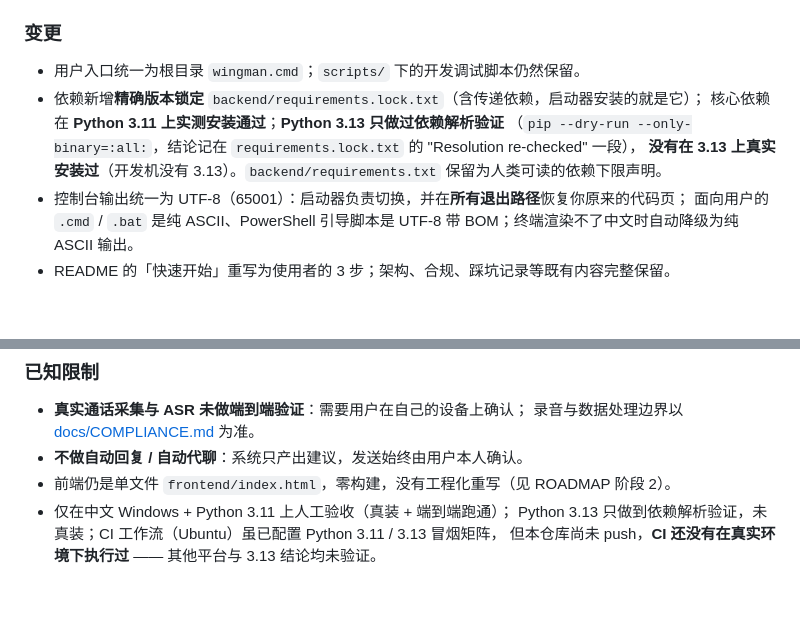
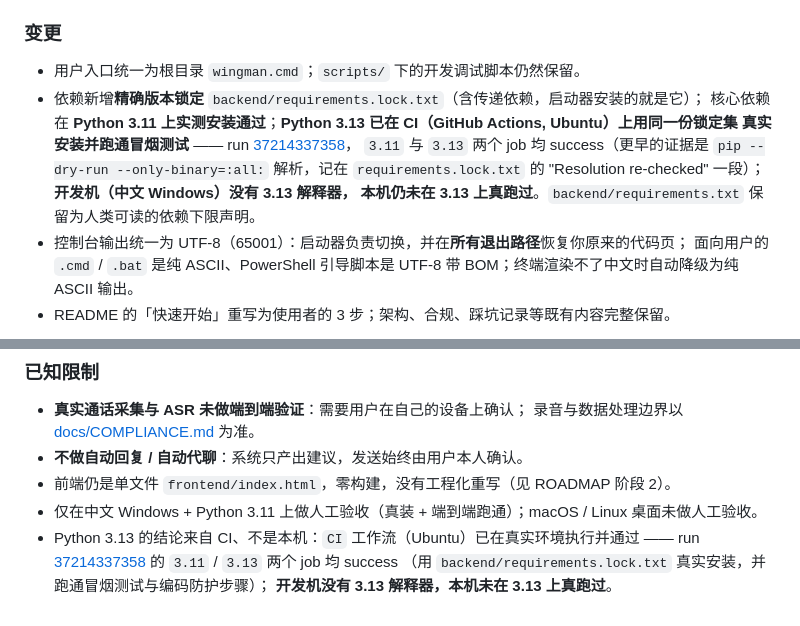
Before and after one commit to whyao56/WingMan, a Markdown page: CHANGELOG.md, 2 parts joined by grey strips. Rendered like a GitHub page; blank space fills up the shorter version.

Commit message:
docs: CI 全绿后更新 3.13 证据等级并加回 CI 徽章
- CHANGELOG：Python 3.13 从「只做过依赖解析验证」升级为「已在 CI（GitHub Actions, Ubuntu）用同一份锁定集真实安装并跑通冒烟测试」，附真实 run 37214337358；同时保留「开发机没有 3.13，本机未在 3.13 上真跑过」这一事实；「已知限制」里删掉「仓库尚未 push / CI 还没在真实环境执行过」，改为已执行并通过（3.11 与 3.13 两个 job 均 success）。
- README：加回 CI 徽章，链接指向真实 workflow（whyao56/WingMan，badge.svg 实测 HTTP 200）；「验证过的环境」同步为 CI 级证据 + 保留本机未跑 3.13 的说明。

```diff
--- a/CHANGELOG.md
+++ b/CHANGELOG.md
@@ -33,9 +33,11 @@
 
 - 用户入口统一为根目录 `wingman.cmd`；`scripts/` 下的开发调试脚本仍然保留。
 - 依赖新增**精确版本锁定** `backend/requirements.lock.txt`（含传递依赖，启动器安装的就是它）；
-  核心依赖在 **Python 3.11 上实测安装通过**；**Python 3.13 只做过依赖解析验证**
-  （`pip --dry-run --only-binary=:all:`，结论记在 `requirements.lock.txt` 的 "Resolution re-checked" 一段），
-  **没有在 3.13 上真实安装过**（开发机没有 3.13）。`backend/requirements.txt` 保留为人类可读的依赖下限声明。
+  核心依赖在 **Python 3.11 上实测安装通过**；**Python 3.13 已在 CI（GitHub Actions, Ubuntu）上用同一份锁定集
+  真实安装并跑通冒烟测试** —— run [37214337358](https://github.com/whyao56/WingMan/actions/runs/37214337358)，
+  `3.11` 与 `3.13` 两个 job 均 success（更早的证据是 `pip --dry-run --only-binary=:all:` 解析，记在
+  `requirements.lock.txt` 的 "Resolution re-checked" 一段）；**开发机（中文 Windows）没有 3.13 解释器，
+  本机仍未在 3.13 上真跑过**。`backend/requirements.txt` 保留为人类可读的依赖下限声明。
 - 控制台输出统一为 UTF-8（65001）：启动器负责切换，并在**所有退出路径**恢复你原来的代码页；
   面向用户的 `.cmd` / `.bat` 是纯 ASCII、PowerShell 引导脚本是 UTF-8 带 BOM；终端渲染不了中文时自动降级为纯 ASCII 输出。
 - README 的「快速开始」重写为使用者的 3 步；架构、合规、踩坑记录等既有内容完整保留。
@@ -54,6 +56,8 @@
   录音与数据处理边界以 [docs/COMPLIANCE.md](docs/COMPLIANCE.md) 为准。
 - **不做自动回复 / 自动代聊**：系统只产出建议，发送始终由用户本人确认。
 - 前端仍是单文件 `frontend/index.html`，零构建，没有工程化重写（见 ROADMAP 阶段 2）。
-- 仅在中文 Windows + Python 3.11 上人工验收（真装 + 端到端跑通）；
-  Python 3.13 只做到依赖解析验证，未真装；CI 工作流（Ubuntu）虽已配置 Python 3.11 / 3.13 冒烟矩阵，
-  但本仓库尚未 push，**CI 还没有在真实环境下执行过** —— 其他平台与 3.13 结论均未验证。
+- 仅在中文 Windows + Python 3.11 上做人工验收（真装 + 端到端跑通）；macOS / Linux 桌面未做人工验收。
+- Python 3.13 的结论来自 CI、不是本机：`CI` 工作流（Ubuntu）已在真实环境执行并通过 ——
+  run [37214337358](https://github.com/whyao56/WingMan/actions/runs/37214337358) 的 `3.11` / `3.13` 两个 job 均 success
+  （用 `backend/requirements.lock.txt` 真实安装，并跑通冒烟测试与编码防护步骤）；
+  **开发机没有 3.13 解释器，本机未在 3.13 上真跑过**。
```
Also changed, not shown: README.md (+2 -1 lines).
